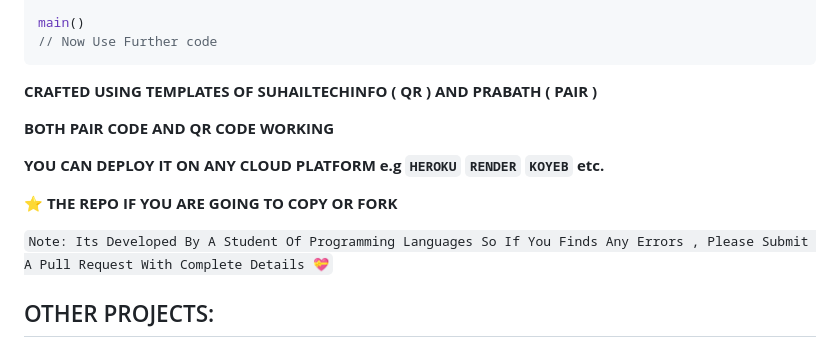
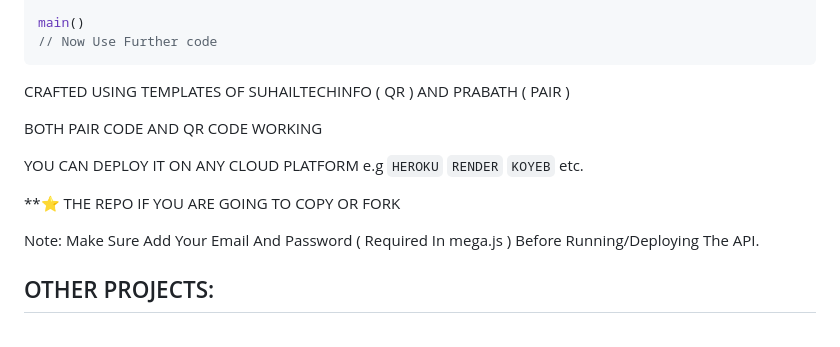
Before and after one commit to vimukthioshada/WEB-PAIR-QR, a Markdown page: README.md, the part around the change printed below. GitHub-like rendering; folded sections open.

```diff
--- a/README.md
+++ b/README.md
@@ -103,15 +103,15 @@ main()
 </details>
 
 
-**CRAFTED USING TEMPLATES OF SUHAILTECHINFO ( QR )  AND PRABATH ( PAIR )**
+CRAFTED USING TEMPLATES OF SUHAILTECHINFO ( QR )  AND PRABATH ( PAIR )
 
-**BOTH PAIR CODE AND QR CODE WORKING**
+BOTH PAIR CODE AND QR CODE WORKING
 
-**YOU CAN DEPLOY IT ON ANY CLOUD PLATFORM e.g `HEROKU` `RENDER` `KOYEB` etc.**
+YOU CAN DEPLOY IT ON ANY CLOUD PLATFORM e.g `HEROKU` `RENDER` `KOYEB` etc.
 
-**⭐ THE REPO IF YOU ARE GOING TO COPY OR FORK**
+**⭐ THE REPO IF YOU ARE GOING TO COPY OR FORK
 
-`Note: Its Developed By A Student Of Programming Languages So If You Finds Any Errors , Please Submit A Pull Request With Complete Details 💝`
+Note: Make Sure Add Your Email And Password ( Required In mega.js ) Before Running/Deploying The API.
 
 ## OTHER PROJECTS:
 
```
Also changed, not shown: other parts of README.md (+2 -2 lines).
